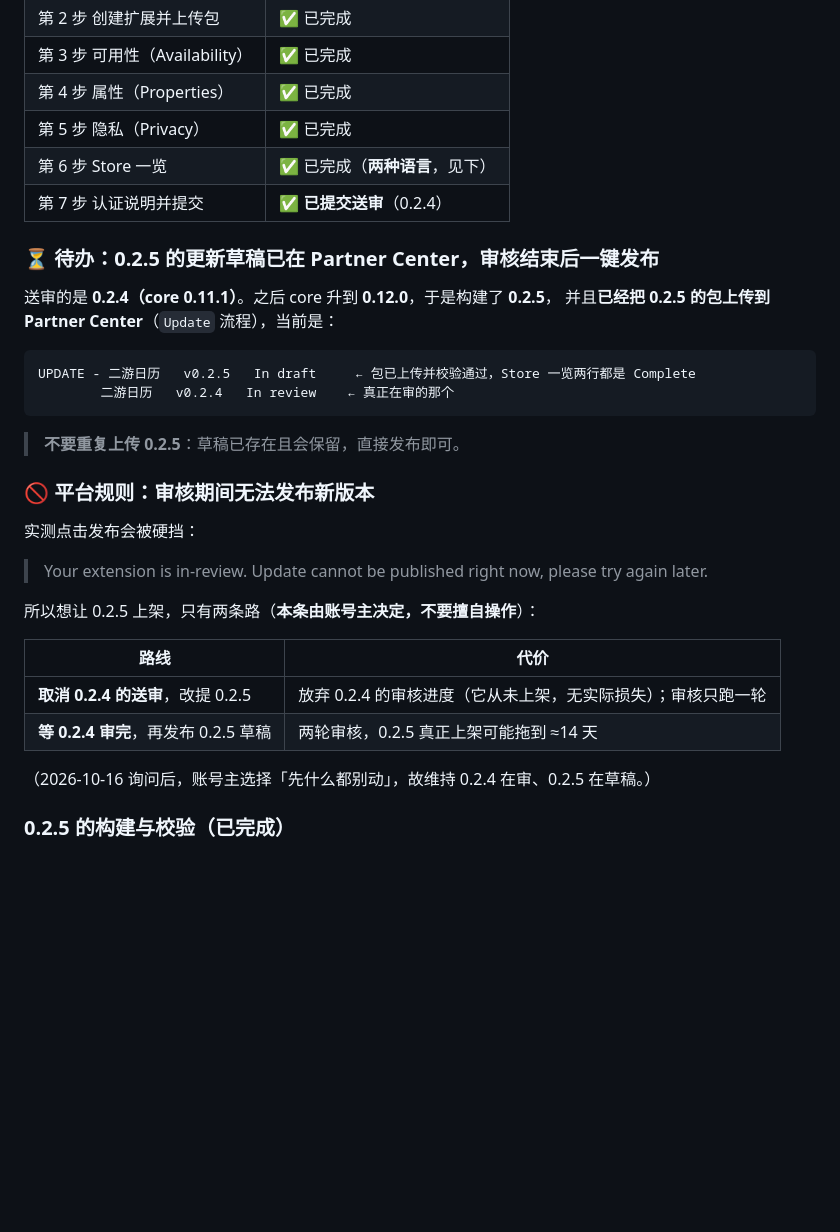
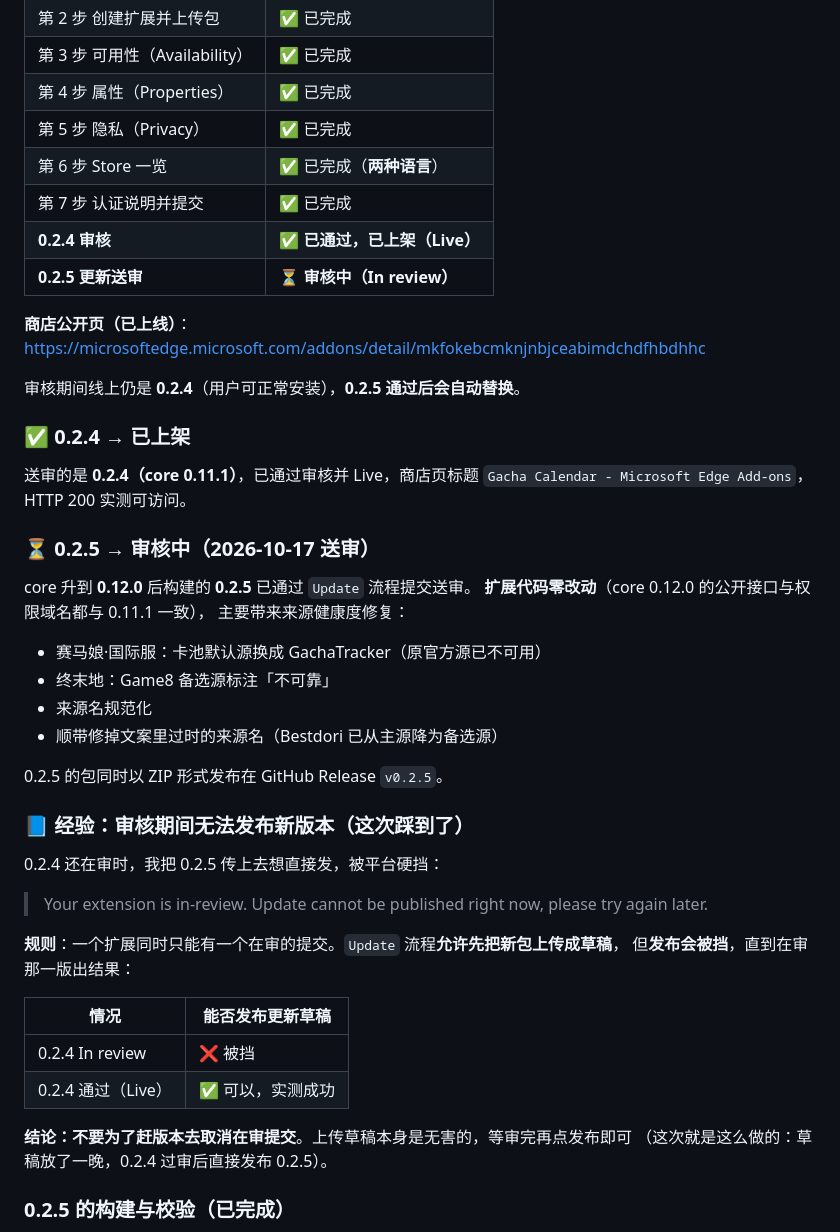
Before and after one commit to EastMG/gacha-calendar-extension, a Markdown page: store/PUBLISHING.md, the part around one of its changes. GitHub-like rendering; blank space fills up the shorter version.

Commit message:
docs(publishing): 0.2.4 已过审上架（Live），0.2.5 已提交送审（In review）
**结果**
- 0.2.4（core 0.11.1）审核通过，已 Live 上架
  商店页: https://microsoftedge.microsoft.com/addons/detail/mkfokebcmknjnbjceabimdchdfhbdhhc
  实测 HTTP 200、标题 `Gacha Calendar - Microsoft Edge Add-ons`
- 0.2.5（core 0.12.0）已走 `Update` 流程发布，现为 In review
  审核期间线上仍是 0.2.4，用户可正常安装；0.2.5 通过后自动替换

**经验落库**：审核期间一个扩展只能有一个在审提交 —— `Update` 允许**先把新包上传成草稿**，
但**发布会被硬挡**（`Update cannot be published right now`）；等前一版出结果后才能发。
所以**不必为赶版本取消在审提交**，把草稿放着、等过审再点发布即可（这次正是这么做的）。
表格化记进 PUBLISHING.md，替换掉上一版"两条路线二选一"的临时说法。

````diff
--- a/store/PUBLISHING.md
+++ b/store/PUBLISHING.md
@@ -23,35 +23,50 @@
 | 第 3 步 可用性（Availability） | ✅ 已完成 |
 | 第 4 步 属性（Properties） | ✅ 已完成 |
 | 第 5 步 隐私（Privacy） | ✅ 已完成 |
-| 第 6 步 Store 一览 | ✅ 已完成（**两种语言**，见下） |
-| 第 7 步 认证说明并提交 | ✅ **已提交送审**（0.2.4） |
+| 第 6 步 Store 一览 | ✅ 已完成（**两种语言**） |
+| 第 7 步 认证说明并提交 | ✅ 已完成 |
+| **0.2.4 审核** | ✅ **已通过，已上架（Live）** |
+| **0.2.5 更新送审** | ⏳ **审核中（In review）** |
 
-### ⏳ 待办：0.2.5 的更新草稿**已在 Partner Center**，审核结束后一键发布
+**商店公开页（已上线）**：
+<https://microsoftedge.microsoft.com/addons/detail/mkfokebcmknjnbjceabimdchdfhbdhhc>
 
-送审的是 **0.2.4（core 0.11.1）**。之后 core 升到 **0.12.0**，于是构建了 **0.2.5**，
-并且**已经把 0.2.5 的包上传到 Partner Center**（`Update` 流程），当前是：
+审核期间线上仍是 **0.2.4**（用户可正常安装），**0.2.5 通过后会自动替换**。
 
-```
-UPDATE - 二游日历   v0.2.5   In draft     ← 包已上传并校验通过，Store 一览两行都是 Complete
-        二游日历   v0.2.4   In review    ← 真正在审的那个
-```
+### ✅ 0.2.4 → 已上架
 
-> **不要重复上传 0.2.5**：草稿已存在且会保留，直接发布即可。
+送审的是 **0.2.4（core 0.11.1）**，已通过审核并 Live，商店页标题
+`Gacha Calendar - Microsoft Edge Add-ons`，HTTP 200 实测可访问。
 
-### 🚫 平台规则：审核期间**无法**发布新版本
+### ⏳ 0.2.5 → 审核中（2026-10-17 送审）
 
-实测点击发布会被硬挡：
+core 升到 **0.12.0** 后构建的 **0.2.5** 已通过 `Update` 流程提交送审。
+**扩展代码零改动**（core 0.12.0 的公开接口与权限域名都与 0.11.1 一致），
+主要带来来源健康度修复：
+
+- 赛马娘·国际服：卡池默认源换成 GachaTracker（原官方源已不可用）
+- 终末地：Game8 备选源标注「不可靠」
+- 来源名规范化
+- 顺带修掉文案里过时的来源名（Bestdori 已从主源降为备选源）
+
+0.2.5 的包同时以 ZIP 形式发布在 GitHub Release `v0.2.5`。
+
+### 📘 经验：审核期间**无法**发布新版本（这次踩到了）
+
+0.2.4 还在审时，我把 0.2.5 传上去想直接发，被平台硬挡：
 
 > Your extension is in-review. Update cannot be published right now, please try again later.
 
-所以想让 0.2.5 上架，只有两条路（**本条由账号主决定，不要擅自操作**）：
+**规则**：一个扩展同时只能有一个在审的提交。`Update` 流程**允许先把新包上传成草稿**，
+但**发布会被挡**，直到在审那一版出结果：
 
-| 路线 | 代价 |
+| 情况 | 能否发布更新草稿 |
 |---|---|
-| **取消 0.2.4 的送审**，改提 0.2.5 | 放弃 0.2.4 的审核进度（它从未上架，无实际损失）；审核只跑一轮 |
-| **等 0.2.4 审完**，再发布 0.2.5 草稿 | 两轮审核，0.2.5 真正上架可能拖到 ≈14 天 |
+| 0.2.4 In review | ❌ 被挡 |
+| 0.2.4 通过（Live） | ✅ 可以，实测成功 |
 
-（2026-10-16 询问后，账号主选择「先什么都别动」，故维持 0.2.4 在审、0.2.5 在草稿。）
+**结论：不要为了赶版本去取消在审提交**。上传草稿本身是无害的，等审完再点发布即可
+（这次就是这么做的：草稿放了一晚，0.2.4 过审后直接发布 0.2.5）。
 
 ### 0.2.5 的构建与校验（已完成）
 
````
Also changed, not shown: other parts of store/PUBLISHING.md (+1 -1 lines).
